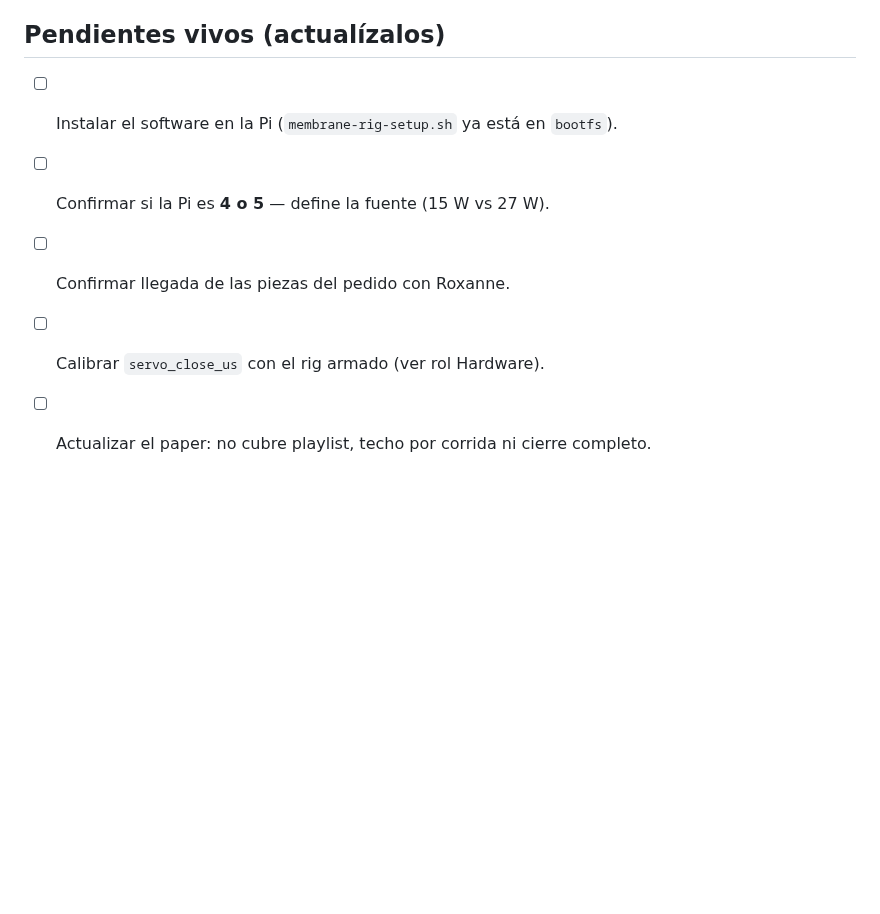
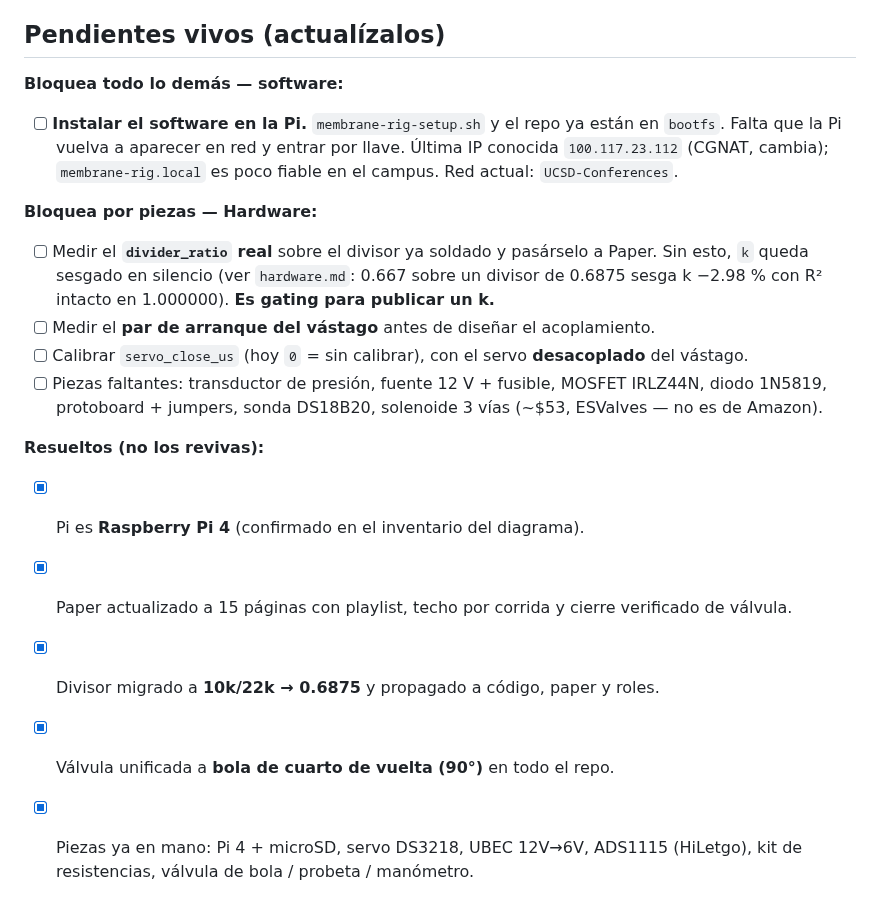
Before and after one commit to Salvadrn/membrane-rig, a Markdown page: .claude/roles/general.md, the part around the change. Rendered like a GitHub page; blank space fills up the shorter version.

Commit message:
docs(roles): refresh General's live pending list
Groups by what actually blocks: software (Pi install) vs parts (Hardware
measurements). Records the resolved items so no agent re-litigates them —
Pi 4 confirmed, paper at 15 pages, divider at 10k/22k, valve unified to
quarter-turn ball. Flags measuring the real divider ratio as gating for a
publishable k.

```diff
--- a/.claude/roles/general.md
+++ b/.claude/roles/general.md
@@ -71,8 +71,29 @@ requirements.txt          run.py                  .gitignore
 
 ## Pendientes vivos (actualízalos)
 
-- [ ] Instalar el software en la Pi (`membrane-rig-setup.sh` ya está en `bootfs`).
-- [ ] Confirmar si la Pi es **4 o 5** — define la fuente (15 W vs 27 W).
-- [ ] Confirmar llegada de las piezas del pedido con Roxanne.
-- [ ] Calibrar `servo_close_us` con el rig armado (ver rol Hardware).
-- [ ] Actualizar el paper: no cubre playlist, techo por corrida ni cierre completo.
+**Bloquea todo lo demás — software:**
+- [ ] **Instalar el software en la Pi.** `membrane-rig-setup.sh` y el repo ya están
+  en `bootfs`. Falta que la Pi vuelva a aparecer en red y entrar por llave.
+  Última IP conocida `100.117.23.112` (CGNAT, cambia); `membrane-rig.local` es
+  poco fiable en el campus. Red actual: `UCSD-Conferences`.
+
+**Bloquea por piezas — Hardware:**
+- [ ] Medir el **`divider_ratio` real** sobre el divisor ya soldado y pasárselo a
+  Paper. Sin esto, `k` queda sesgado en silencio (ver `hardware.md`: 0.667 sobre
+  un divisor de 0.6875 sesga k −2.98 % con R² intacto en 1.000000). **Es gating
+  para publicar un k.**
+- [ ] Medir el **par de arranque del vástago** antes de diseñar el acoplamiento.
+- [ ] Calibrar `servo_close_us` (hoy `0` = sin calibrar), con el servo
+  **desacoplado** del vástago.
+- [ ] Piezas faltantes: transductor de presión, fuente 12 V + fusible, MOSFET
+  IRLZ44N, diodo 1N5819, protoboard + jumpers, sonda DS18B20, solenoide 3 vías
+  (~$53, ESValves — no es de Amazon).
+
+**Resueltos (no los revivas):**
+- [x] Pi es **Raspberry Pi 4** (confirmado en el inventario del diagrama).
+- [x] Paper actualizado a 15 páginas con playlist, techo por corrida y cierre
+  verificado de válvula.
+- [x] Divisor migrado a **10k/22k → 0.6875** y propagado a código, paper y roles.
+- [x] Válvula unificada a **bola de cuarto de vuelta (90°)** en todo el repo.
+- [x] Piezas ya en mano: Pi 4 + microSD, servo DS3218, UBEC 12V→6V, ADS1115
+  (HiLetgo), kit de resistencias, válvula de bola / probeta / manómetro.
```
